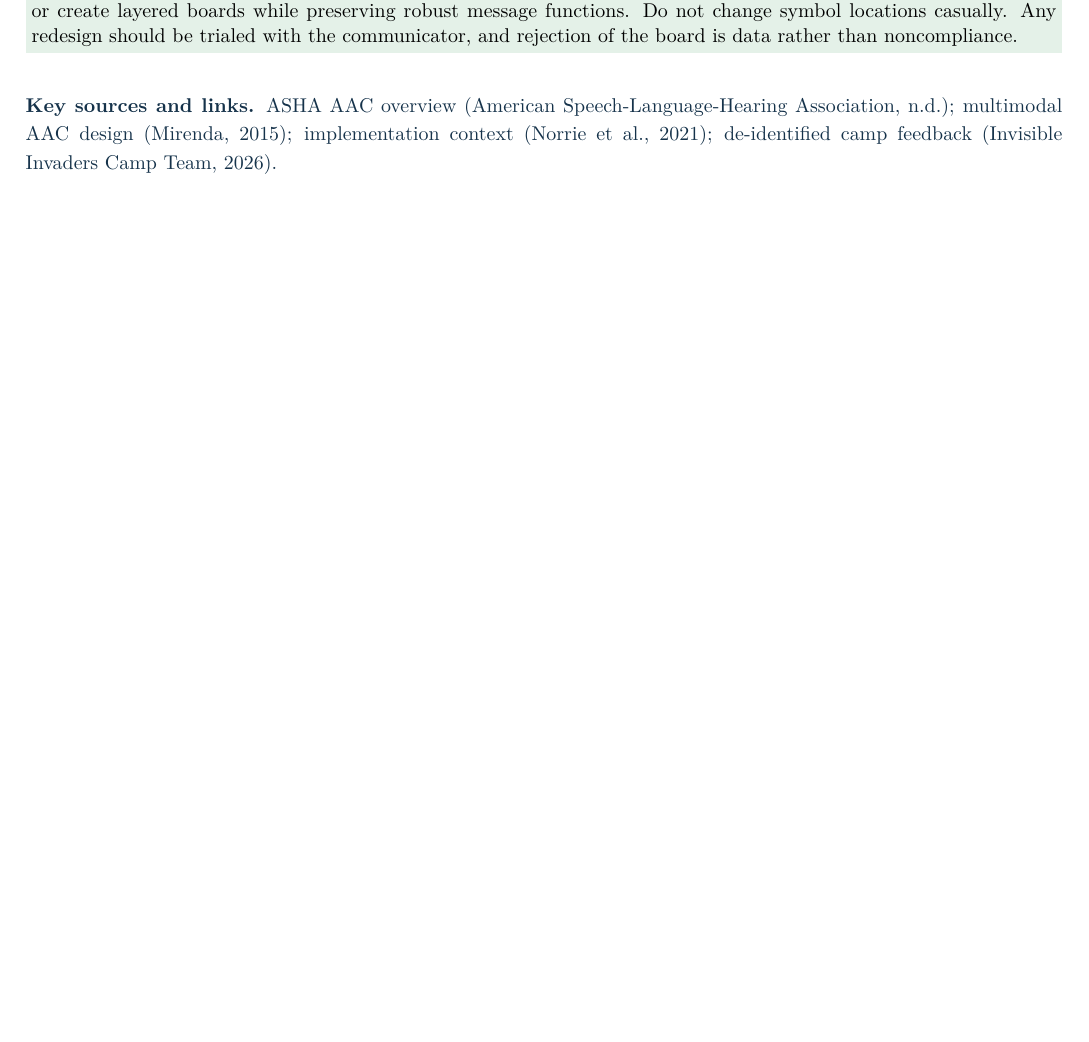
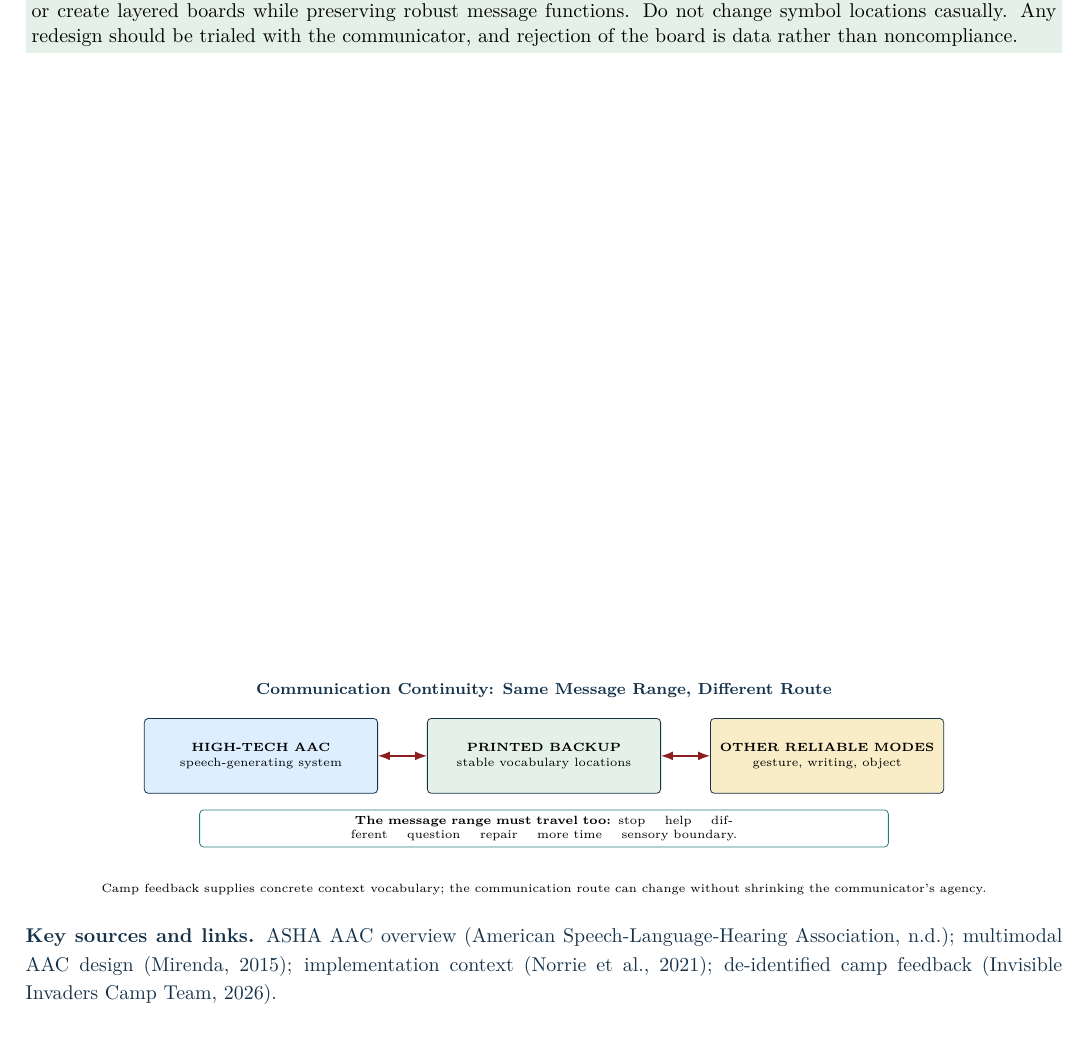
Before and after one commit to pzg8794/EDE448, a LaTeX document (portfolio/latex/main.tex, which reads portfolio/latex/resources/08-low-tech-backup.tex): part of page 20 of 26, cut so that both start at the same text, the shorter picture padded with empty space. Compiled offline with pdfLaTeX.

Commit message:
Sync Resource 8 visual pass from portfolio

```diff
--- a/portfolio/latex/resources/08-low-tech-backup.tex
+++ b/portfolio/latex/resources/08-low-tech-backup.tex
@@ -53,4 +53,26 @@ Name who prints and updates the board, who checks availability, where backups li
 
 \adaptationbox{A dense grid may be inaccessible because of vision, motor, literacy, language, or attention needs. Reduce field size, increase spacing/contrast, use objects or photographs, add partner-assisted scanning, or create layered boards while preserving robust message functions. Do not change symbol locations casually. Any redesign should be trialed with the communicator, and rejection of the board is data rather than noncompliance.}
 
+\vfill
+\begin{center}
+{\scriptsize\bfseries\color{DeepNavy}Communication Continuity: Same Message Range, Different Route}\par
+\vspace{0.035in}
+\begin{tikzpicture}[
+  route/.style={draw=DeepNavy, rounded corners=2pt, minimum width=1.62in,
+    minimum height=0.52in, align=center, font=\tiny, inner sep=3pt},
+  link/.style={<->, >=Latex, line width=0.65pt, draw=PrimaryRed}
+]
+\node[route, fill=SoftBlue] (device) {\textbf{HIGH-TECH AAC}\\speech-generating system};
+\node[route, fill=SoftGreen, right=0.34in of device] (paper) {\textbf{PRINTED BACKUP}\\stable vocabulary locations};
+\node[route, fill=SoftGold, right=0.34in of paper] (other) {\textbf{OTHER RELIABLE MODES}\\gesture, writing, object};
+\draw[link] (device) -- (paper);
+\draw[link] (paper) -- (other);
+\node[draw=MidTeal, rounded corners=2pt, below=0.11in of paper, text width=4.70in,
+  align=center, font=\tiny, inner sep=3pt] {\textbf{The message range must travel too:} stop \quad help \quad different \quad question \quad repair \quad more time \quad sensory boundary.};
+\end{tikzpicture}
+
+\vspace{0.02in}
+{\tiny Camp feedback supplies concrete context vocabulary; the communication route can change without shrinking the communicator's agency.}
+\end{center}
+
 \sourcebox{ASHA AAC overview \citep{ashaAAC}; multimodal AAC design \citep{mirenda2015aids}; implementation context \citep{norrie2021context}; de-identified camp feedback \citep{campEvidence2026}.}
```
